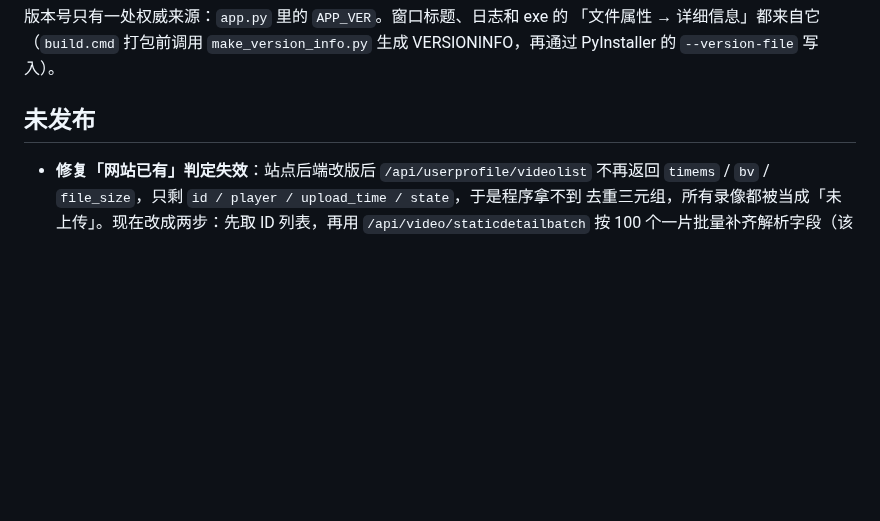
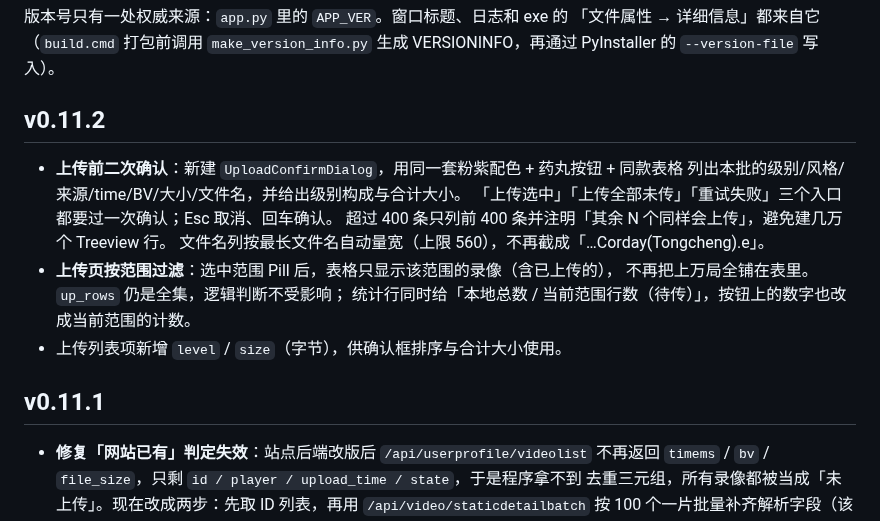
Before and after one commit to Corday-nkusky/yuanshen-toolbox, a Markdown page: docs/CHANGELOG.md, the part around the change. Drawn GitHub-style; blank space fills up the shorter version.

```diff
--- a/docs/CHANGELOG.md
+++ b/docs/CHANGELOG.md
@@ -4,7 +4,19 @@
 「文件属性 → 详细信息」都来自它（`build.cmd` 打包前调用 `make_version_info.py`
 生成 VERSIONINFO，再通过 PyInstaller 的 `--version-file` 写入）。
 
-## 未发布
+## v0.11.2
+
+- **上传前二次确认**：新建 `UploadConfirmDialog`，用同一套粉紫配色 + 药丸按钮 + 同款表格
+  列出本批的级别/风格/来源/time/BV/大小/文件名，并给出级别构成与合计大小。
+  「上传选中」「上传全部未传」「重试失败」三个入口都要过一次确认；Esc 取消、回车确认。
+  超过 400 条只列前 400 条并注明「其余 N 个同样会上传」，避免建几万个 Treeview 行。
+  文件名列按最长文件名自动量宽（上限 560），不再截成「…Corday(Tongcheng).e」。
+- **上传页按范围过滤**：选中范围 Pill 后，表格只显示该范围的录像（含已上传的），
+  不再把上万局全铺在表里。`up_rows` 仍是全集，逻辑判断不受影响；
+  统计行同时给「本地总数 / 当前范围行数（待传）」，按钮上的数字也改成当前范围的计数。
+- 上传列表项新增 `level` / `size`（字节），供确认框排序与合计大小使用。
+
+## v0.11.1
 
 - **修复「网站已有」判定失效**：站点后端改版后 `/api/userprofile/videolist` 不再返回
   `timems` / `bv` / `file_size`，只剩 `id / player / upload_time / state`，于是程序拿不到
```
Also changed, not shown: README.md (+12 -0 lines), docs/preview_upload_confirm.png (added), 3 other files.
